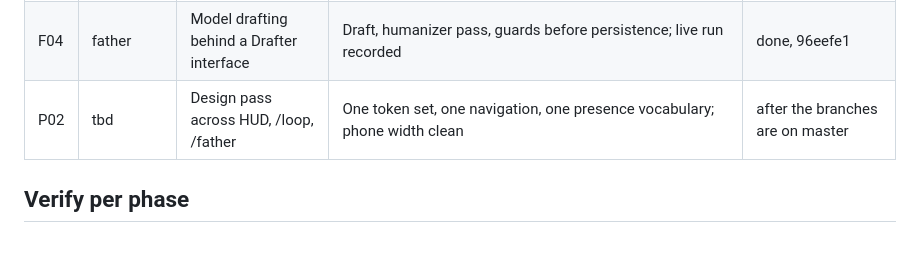
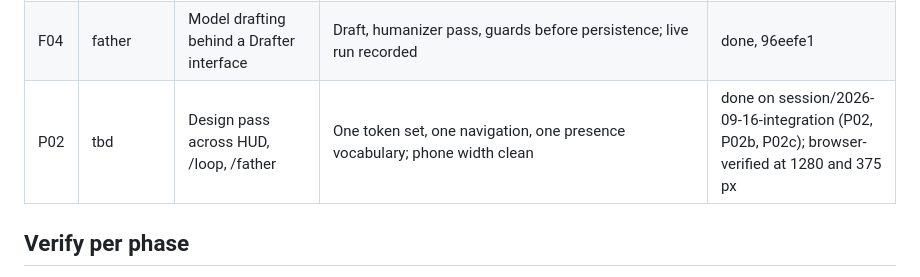
Before and after one commit to minhducvo04/kyra, a Markdown page: docs/plans/2026-09-16-arc.md, the part around the change. GitHub-like rendering; blank space fills up the shorter version.

```diff
--- a/docs/plans/2026-09-16-arc.md
+++ b/docs/plans/2026-09-16-arc.md
@@ -25,7 +25,7 @@ Each row: id, worktree, one-line acceptance. Status is edited in place.
 | V02 | vision-orb-interface | Loop and Today on the headset | The Talk tab shows which model answered and lets Duc ask for a cross-company review from the card | done, eebff4a; real reply and button seen in the simulator, tap owed |
 | P01 | console | CONSOLE panel (existing plan 2026-09-13) | `tests/test_console.py` green; one place for tools, agents and runs | done, 8633c7a; browser verified |
 | F04 | father | Model drafting behind a Drafter interface | Draft, humanizer pass, guards before persistence; live run recorded | done, 96eefe1 |
-| P02 | tbd | Design pass across HUD, /loop, /father | One token set, one navigation, one presence vocabulary; phone width clean | after the branches are on master |
+| P02 | tbd | Design pass across HUD, /loop, /father | One token set, one navigation, one presence vocabulary; phone width clean | done on session/2026-09-16-integration (P02, P02b, P02c); browser-verified at 1280 and 375 px |
 
 ## Verify per phase
 
```
Also changed, not shown: docs/log/verification-history.md (+4 -0 lines).
